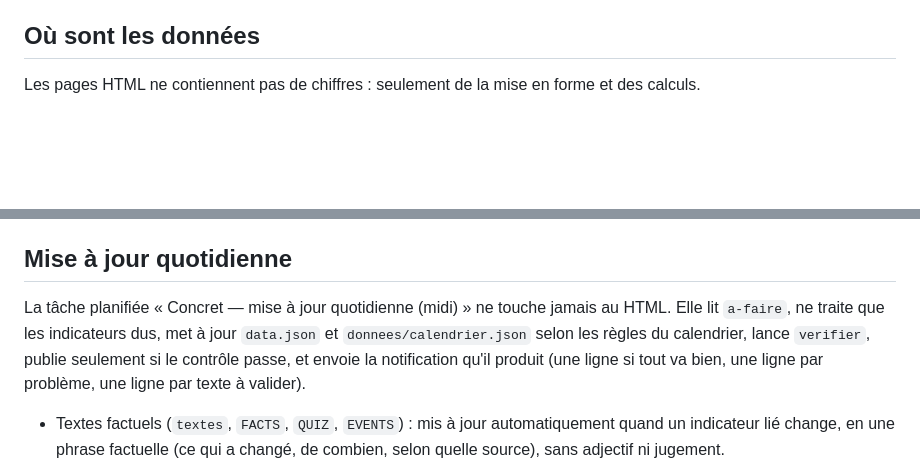
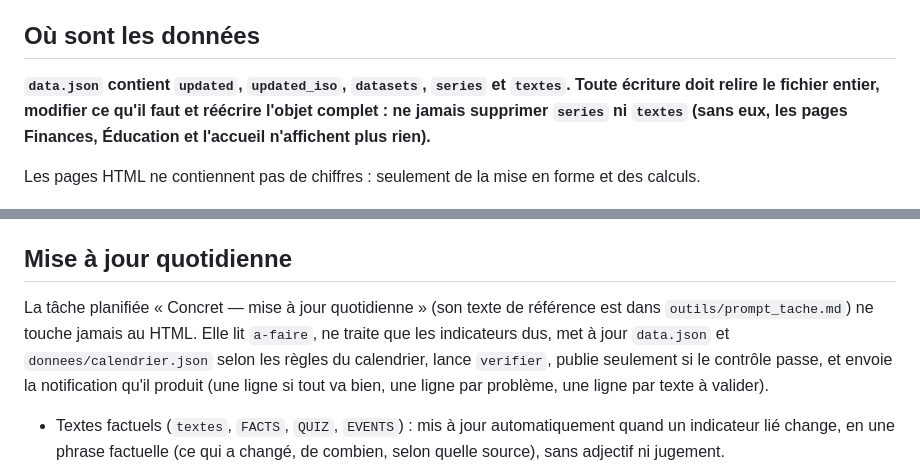
Before and after one commit to concret2027/Concret2027, a Markdown page: CLAUDE.md, 2 parts joined by grey strips. Drawn GitHub-style; blank space fills up the shorter version.

Commit message:
Texte de référence de la tâche quotidienne (outils/prompt_tache.md) ; CLAUDE.md : ne jamais retirer series ni textes de data.json

```diff
--- a/CLAUDE.md
+++ b/CLAUDE.md
@@ -13,6 +13,8 @@ Tout chiffre publié a une source, et il a été lu à cette source. Rien d'inve
 
 ## Où sont les données
 
+**`data.json` contient `updated`, `updated_iso`, `datasets`, `series` et `textes`. Toute écriture doit relire le fichier entier, modifier ce qu'il faut et réécrire l'objet complet : ne jamais supprimer `series` ni `textes` (sans eux, les pages Finances, Éducation et l'accueil n'affichent plus rien).**
+
 Les pages HTML ne contiennent pas de chiffres : seulement de la mise en forme et des calculs.
 
 - `data.json`
@@ -27,7 +29,7 @@ Les pages HTML ne contiennent pas de chiffres : seulement de la mise en forme et
 
 ## Mise à jour quotidienne
 
-La tâche planifiée « Concret — mise à jour quotidienne (midi) » ne touche jamais au HTML. Elle lit `a-faire`, ne traite que les indicateurs dus, met à jour `data.json` et `donnees/calendrier.json` selon les règles du calendrier, lance `verifier`, publie seulement si le contrôle passe, et envoie la notification qu'il produit (une ligne si tout va bien, une ligne par problème, une ligne par texte à valider).
+La tâche planifiée « Concret — mise à jour quotidienne » (son texte de référence est dans `outils/prompt_tache.md`) ne touche jamais au HTML. Elle lit `a-faire`, ne traite que les indicateurs dus, met à jour `data.json` et `donnees/calendrier.json` selon les règles du calendrier, lance `verifier`, publie seulement si le contrôle passe, et envoie la notification qu'il produit (une ligne si tout va bien, une ligne par problème, une ligne par texte à valider).
 
 - Textes factuels (`textes`, `FACTS`, `QUIZ`, `EVENTS`) : mis à jour automatiquement quand un indicateur lié change, en une phrase factuelle (ce qui a changé, de combien, selon quelle source), sans adjectif ni jugement.
 - Récits (titres, conclusions, `og:description`) : jamais modifiés par la tâche. Quand `verifier` en signale un, il attend la validation dans `donnees/a_valider.json`.
```
Also changed, not shown: outils/prompt_tache.md (added, +39 -0 lines).
